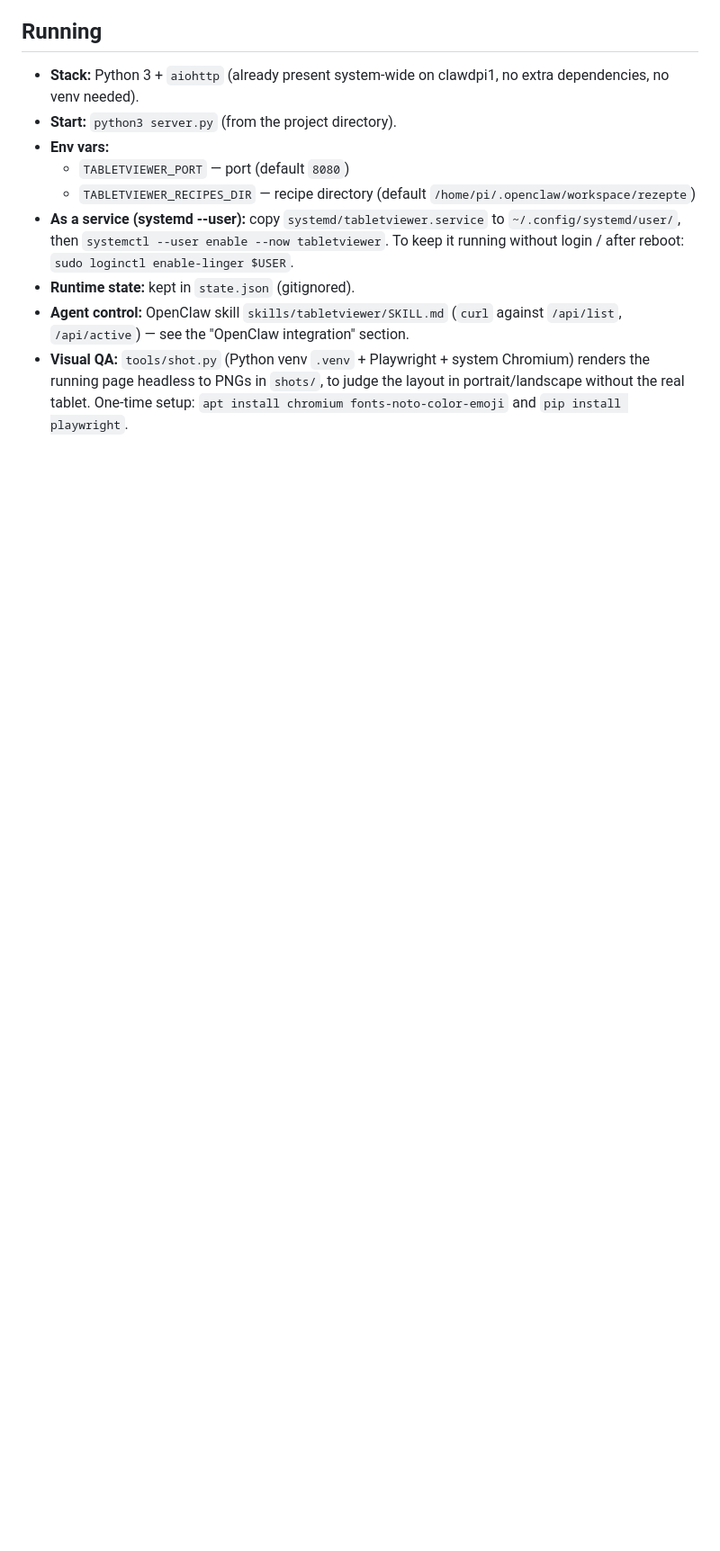
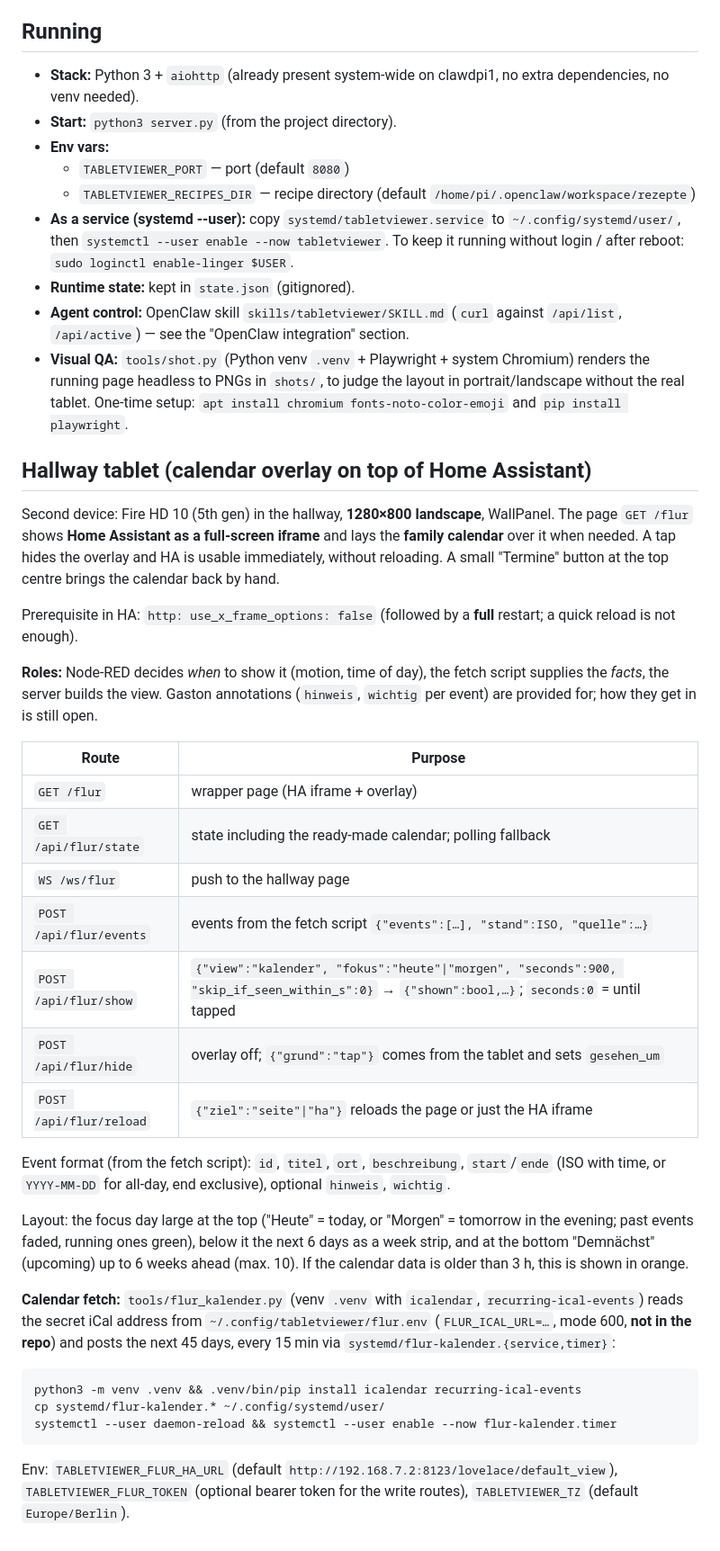
Before and after one commit to jochen/tabletviewer, a Markdown page: README.md, the part around the change. Shown at 90% size. Drawn GitHub-style; blank space fills up the shorter version.

Commit message:
docs: hallway tablet section in English README
Co-Authored-By: Claude Opus 5.5 <noreply@anthropic.com>

````diff
--- a/README.md
+++ b/README.md
@@ -184,3 +184,55 @@ Layout of each file:
   Chromium) renders the running page headless to PNGs in `shots/`, to judge the
   layout in portrait/landscape without the real tablet. One-time setup:
   `apt install chromium fonts-noto-color-emoji` and `pip install playwright`.
+
+## Hallway tablet (calendar overlay on top of Home Assistant)
+
+Second device: Fire HD 10 (5th gen) in the hallway, **1280×800 landscape**,
+WallPanel. The page `GET /flur` shows **Home Assistant as a full-screen
+iframe** and lays the **family calendar** over it when needed. A tap hides the
+overlay and HA is usable immediately, without reloading. A small "Termine"
+button at the top centre brings the calendar back by hand.
+
+Prerequisite in HA: `http: use_x_frame_options: false` (followed by a **full**
+restart; a quick reload is not enough).
+
+**Roles:** Node-RED decides *when* to show it (motion, time of day), the fetch
+script supplies the *facts*, the server builds the view. Gaston annotations
+(`hinweis`, `wichtig` per event) are provided for; how they get in is still
+open.
+
+| Route | Purpose |
+|---|---|
+| `GET /flur` | wrapper page (HA iframe + overlay) |
+| `GET /api/flur/state` | state including the ready-made calendar; polling fallback |
+| `WS /ws/flur` | push to the hallway page |
+| `POST /api/flur/events` | events from the fetch script `{"events":[…], "stand":ISO, "quelle":…}` |
+| `POST /api/flur/show` | `{"view":"kalender", "fokus":"heute"\|"morgen", "seconds":900, "skip_if_seen_within_s":0}` → `{"shown":bool,…}`; `seconds:0` = until tapped |
+| `POST /api/flur/hide` | overlay off; `{"grund":"tap"}` comes from the tablet and sets `gesehen_um` |
+| `POST /api/flur/reload` | `{"ziel":"seite"\|"ha"}` reloads the page or just the HA iframe |
+
+Event format (from the fetch script): `id`, `titel`, `ort`, `beschreibung`,
+`start`/`ende` (ISO with time, or `YYYY-MM-DD` for all-day, end exclusive),
+optional `hinweis`, `wichtig`.
+
+Layout: the focus day large at the top ("Heute" = today, or "Morgen" =
+tomorrow in the evening; past events faded, running ones green), below it the
+next 6 days as a week strip, and at the bottom "Demnächst" (upcoming) up to
+6 weeks ahead (max. 10). If the calendar data is older than 3 h, this is shown
+in orange.
+
+**Calendar fetch:** `tools/flur_kalender.py` (venv `.venv` with `icalendar`,
+`recurring-ical-events`) reads the secret iCal address from
+`~/.config/tabletviewer/flur.env` (`FLUR_ICAL_URL=…`, mode 600, **not in the
+repo**) and posts the next 45 days, every 15 min via
+`systemd/flur-kalender.{service,timer}`:
+
+```bash
+python3 -m venv .venv && .venv/bin/pip install icalendar recurring-ical-events
+cp systemd/flur-kalender.* ~/.config/systemd/user/
+systemctl --user daemon-reload && systemctl --user enable --now flur-kalender.timer
+```
+
+Env: `TABLETVIEWER_FLUR_HA_URL` (default `http://192.168.7.2:8123/lovelace/default_view`),
+`TABLETVIEWER_FLUR_TOKEN` (optional bearer token for the write routes),
+`TABLETVIEWER_TZ` (default `Europe/Berlin`).
````
